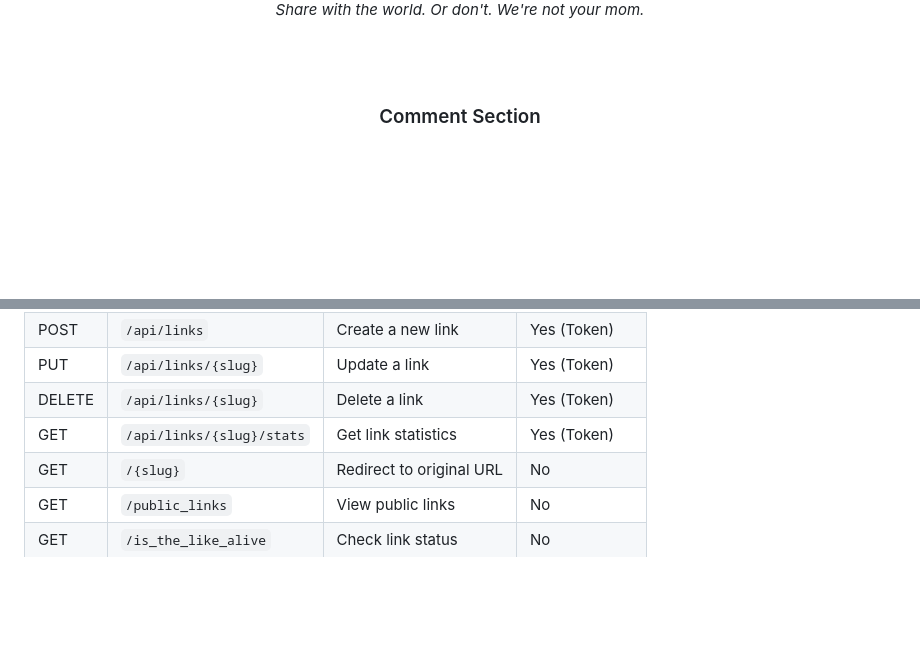
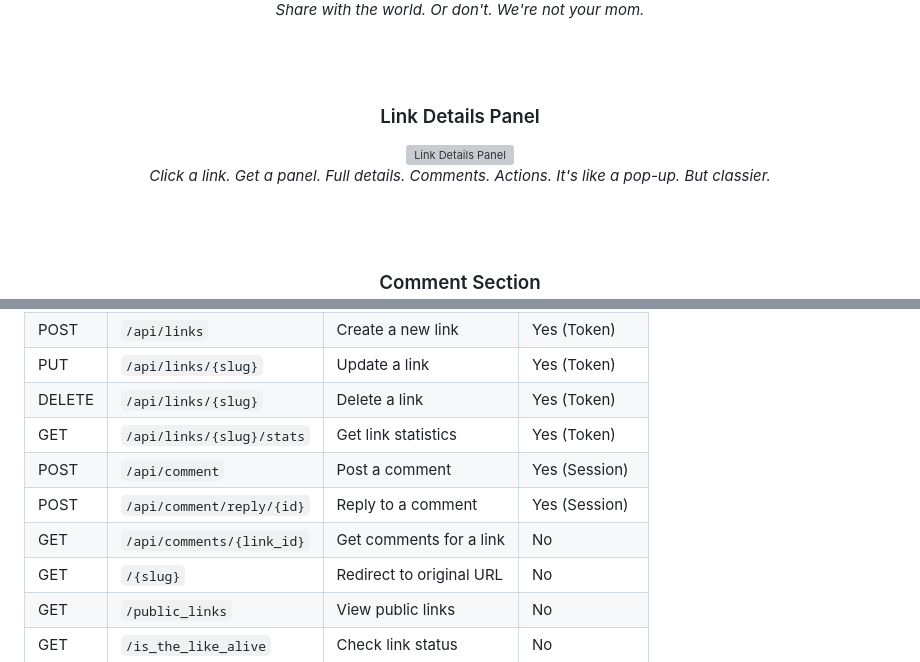
Before and after one commit to omerKkemal/linkFroge, a Markdown page: README.md, 2 parts joined by grey strips. Rendered like a GitHub page; blank space fills up the shorter version; grey boxes are pictures that could not be loaded.

```diff
--- a/README.md
+++ b/README.md
@@ -62,6 +65,13 @@ FrogLink is a link management system that gives permanent, stable URLs for dynam
 <img src="screen_shot/community_links.png" alt="Community Links" width="700">
 
 *Share with the world. Or don't. We're not your mom.*
+
+<br><br>
+
+### Link Details Panel
+<img src="screen_shot/link_panel.png" alt="Link Details Panel" width="700">
+
+*Click a link. Get a panel. Full details. Comments. Actions. It's like a pop-up. But classier.*
 
 <br><br>
 
@@ -216,6 +232,9 @@ python linkFroge.py --port 5000 --backend https://yourdomain.com/api/service/upd
 | PUT | `/api/links/{slug}` | Update a link | Yes (Token) |
 | DELETE | `/api/links/{slug}` | Delete a link | Yes (Token) |
 | GET | `/api/links/{slug}/stats` | Get link statistics | Yes (Token) |
+| POST | `/api/comment` | Post a comment | Yes (Session) |
+| POST | `/api/comment/reply/{id}` | Reply to a comment | Yes (Session) |
+| GET | `/api/comments/{link_id}` | Get comments for a link | No |
 | GET | `/{slug}` | Redirect to original URL | No |
 | GET | `/public_links` | View public links | No |
 | GET | `/is_the_like_alive` | Check link status | No |
```
Also changed, not shown: other parts of README.md (+19 -7 lines).
